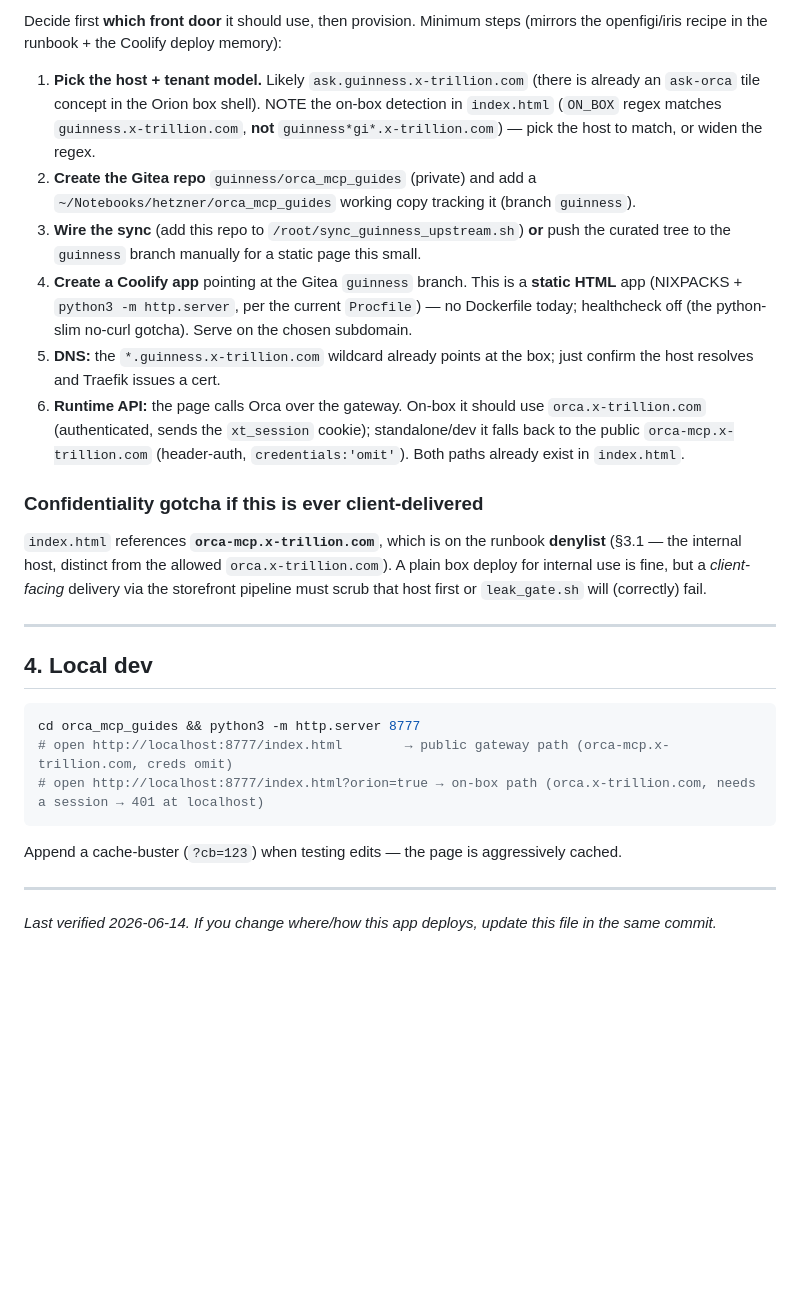
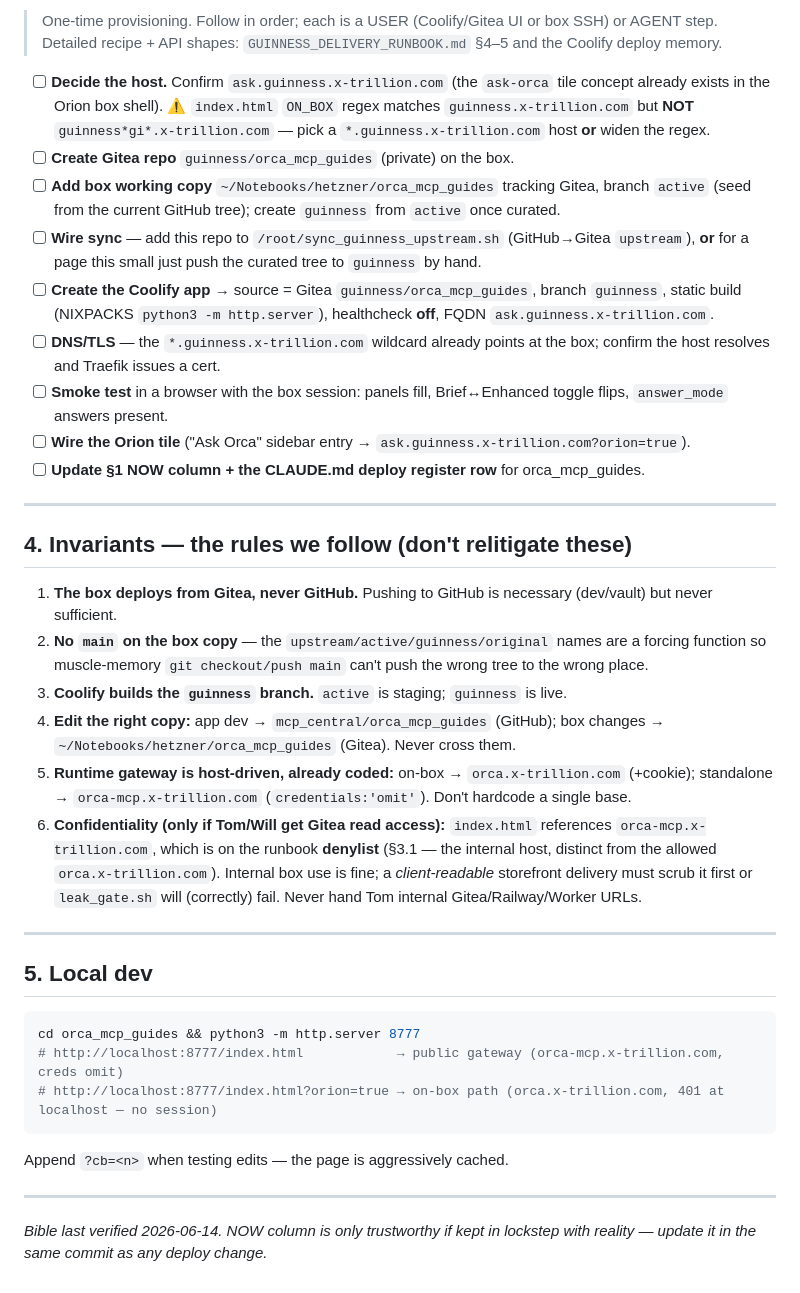
Before and after one commit to urbancanary/orca_mcp_guides, a Markdown page: DEPLOY.md, the part around one of its changes. Rendered like a GitHub page; blank space fills up the shorter version.

````diff
--- a/DEPLOY.md
+++ b/DEPLOY.md
@@ -60,41 +63,53 @@ Live at  <app>.guinness.x-trillion.com   (Traefik routes by host, Let's Encrypt
 
-Decide first **which front door** it should use, then provision. Minimum steps (mirrors the
-openfigi/iris recipe in the runbook + the Coolify deploy memory):
+> One-time provisioning. Follow in order; each is a USER (Coolify/Gitea UI or box SSH) or AGENT step.
+> Detailed recipe + API shapes: `GUINNESS_DELIVERY_RUNBOOK.md` §4–5 and the Coolify deploy memory.
 
-1. **Pick the host + tenant model.** Likely `ask.guinness.x-trillion.com` (there is already an
-   `ask-orca` tile concept in the Orion box shell). NOTE the on-box detection in `index.html`
-   (`ON_BOX` regex matches `guinness.x-trillion.com`, **not** `guinness*gi*.x-trillion.com`) — pick
-   the host to match, or widen the regex.
-2. **Create the Gitea repo** `guinness/orca_mcp_guides` (private) and add a `~/Notebooks/hetzner/orca_mcp_guides`
-   working copy tracking it (branch `guinness`).
-3. **Wire the sync** (add this repo to `/root/sync_guinness_upstream.sh`) **or** push the curated tree
-   to the `guinness` branch manually for a static page this small.
-4. **Create a Coolify app** pointing at the Gitea `guinness` branch. This is a **static HTML** app
-   (NIXPACKS + `python3 -m http.server`, per the current `Procfile`) — no Dockerfile today; healthcheck
-   off (the python-slim no-curl gotcha). Serve on the chosen subdomain.
-5. **DNS:** the `*.guinness.x-trillion.com` wildcard already points at the box; just confirm the host
-   resolves and Traefik issues a cert.
-6. **Runtime API:** the page calls Orca over the gateway. On-box it should use `orca.x-trillion.com`
-   (authenticated, sends the `xt_session` cookie); standalone/dev it falls back to the public
-   `orca-mcp.x-trillion.com` (header-auth, `credentials:'omit'`). Both paths already exist in `index.html`.
-
-### Confidentiality gotcha if this is ever client-delivered
-`index.html` references **`orca-mcp.x-trillion.com`**, which is on the runbook **denylist** (§3.1 —
-the internal host, distinct from the allowed `orca.x-trillion.com`). A plain box deploy for internal
-use is fine, but a *client-facing* delivery via the storefront pipeline must scrub that host first or
-`leak_gate.sh` will (correctly) fail.
+- [ ] **Decide the host.** Confirm `ask.guinness.x-trillion.com` (the `ask-orca` tile concept already
+      exists in the Orion box shell). ⚠ `index.html` `ON_BOX` regex matches `guinness.x-trillion.com`
+      but **NOT** `guinness*gi*.x-trillion.com` — pick a `*.guinness.x-trillion.com` host **or** widen the regex.
+- [ ] **Create Gitea repo** `guinness/orca_mcp_guides` (private) on the box.
+- [ ] **Add box working copy** `~/Notebooks/hetzner/orca_mcp_guides` tracking Gitea, branch `active`
+      (seed from the current GitHub tree); create `guinness` from `active` once curated.
+- [ ] **Wire sync** — add this repo to `/root/sync_guinness_upstream.sh` (GitHub→Gitea `upstream`),
+      **or** for a page this small just push the curated tree to `guinness` by hand.
+- [ ] **Create the Coolify app** → source = Gitea `guinness/orca_mcp_guides`, branch `guinness`,
+      static build (NIXPACKS `python3 -m http.server`), healthcheck **off**, FQDN `ask.guinness.x-trillion.com`.
+- [ ] **DNS/TLS** — the `*.guinness.x-trillion.com` wildcard already points at the box; confirm the host
+      resolves and Traefik issues a cert.
+- [ ] **Smoke test** in a browser with the box session: panels fill, Brief↔Enhanced toggle flips,
+      `answer_mode` answers present.
+- [ ] **Wire the Orion tile** ("Ask Orca" sidebar entry → `ask.guinness.x-trillion.com?orion=true`).
+- [ ] **Update §1 NOW column + the CLAUDE.md deploy register row** for orca_mcp_guides.
 
 ---
 
-## 4. Local dev
+## 4. Invariants — the rules we follow (don't relitigate these)
+
+1. **The box deploys from Gitea, never GitHub.** Pushing to GitHub is necessary (dev/vault) but never sufficient.
+2. **No `main` on the box copy** — the `upstream/active/guinness/original` names are a forcing function so
+   muscle-memory `git checkout/push main` can't push the wrong tree to the wrong place.
+3. **Coolify builds the `guinness` branch.** `active` is staging; `guinness` is live.
+4. **Edit the right copy:** app dev → `mcp_central/orca_mcp_guides` (GitHub); box changes →
+   `~/Notebooks/hetzner/orca_mcp_guides` (Gitea). Never cross them.
+5. **Runtime gateway is host-driven, already coded:** on-box → `orca.x-trillion.com` (+cookie);
+   standalone → `orca-mcp.x-trillion.com` (`credentials:'omit'`). Don't hardcode a single base.
+6. **Confidentiality (only if Tom/Will get Gitea read access):** `index.html` references
+   `orca-mcp.x-trillion.com`, which is on the runbook **denylist** (§3.1 — the internal host, distinct from
+   the allowed `orca.x-trillion.com`). Internal box use is fine; a *client-readable* storefront delivery
+   must scrub it first or `leak_gate.sh` will (correctly) fail. Never hand Tom internal Gitea/Railway/Worker URLs.
+
+---
+
+## 5. Local dev
 
 ```bash
 cd orca_mcp_guides && python3 -m http.server 8777
-# open http://localhost:8777/index.html        → public gateway path (orca-mcp.x-trillion.com, creds omit)
-# open http://localhost:8777/index.html?orion=true → on-box path (orca.x-trillion.com, needs a session → 401 at localhost)
+# http://localhost:8777/index.html            → public gateway (orca-mcp.x-trillion.com, creds omit)
+# http://localhost:8777/index.html?orion=true → on-box path (orca.x-trillion.com, 401 at localhost — no session)
 ```
-Append a cache-buster (`?cb=123`) when testing edits — the page is aggressively cached.
+Append `?cb=<n>` when testing edits — the page is aggressively cached.
 
 ---
 
-*Last verified 2026-06-14. If you change where/how this app deploys, update this file in the same commit.*
+*Bible last verified 2026-06-14. NOW column is only trustworthy if kept in lockstep with reality —
+update it in the same commit as any deploy change.*
````
Also changed, not shown: other parts of DEPLOY.md (+42 -39 lines).
